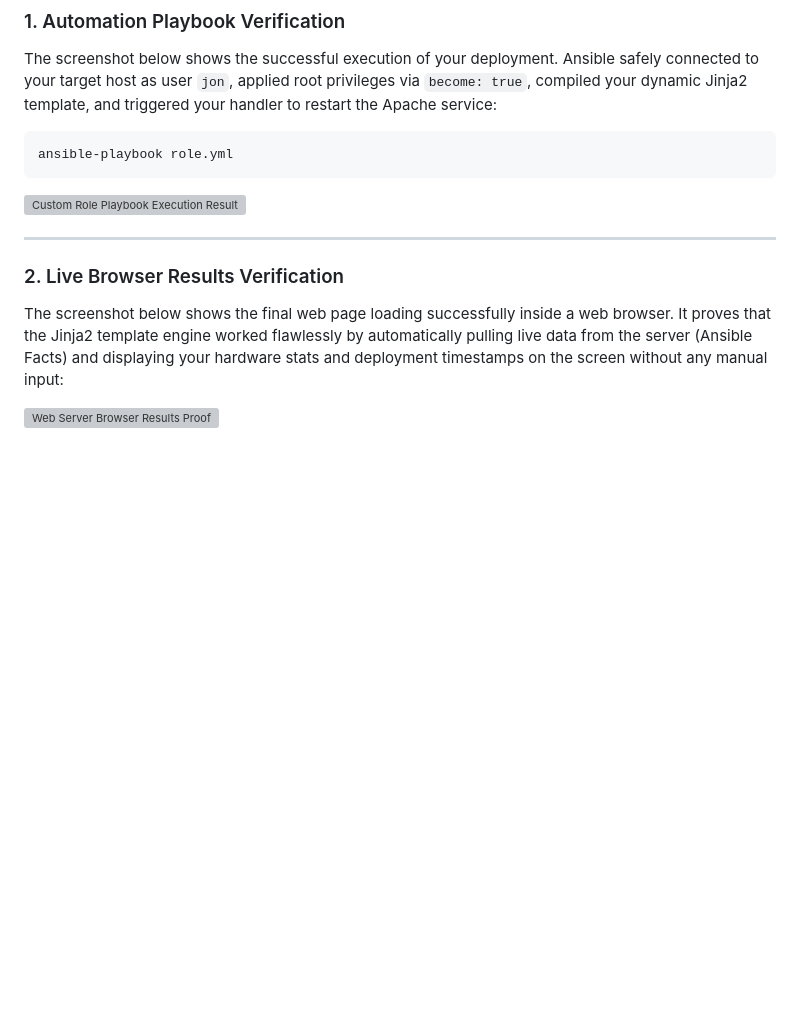
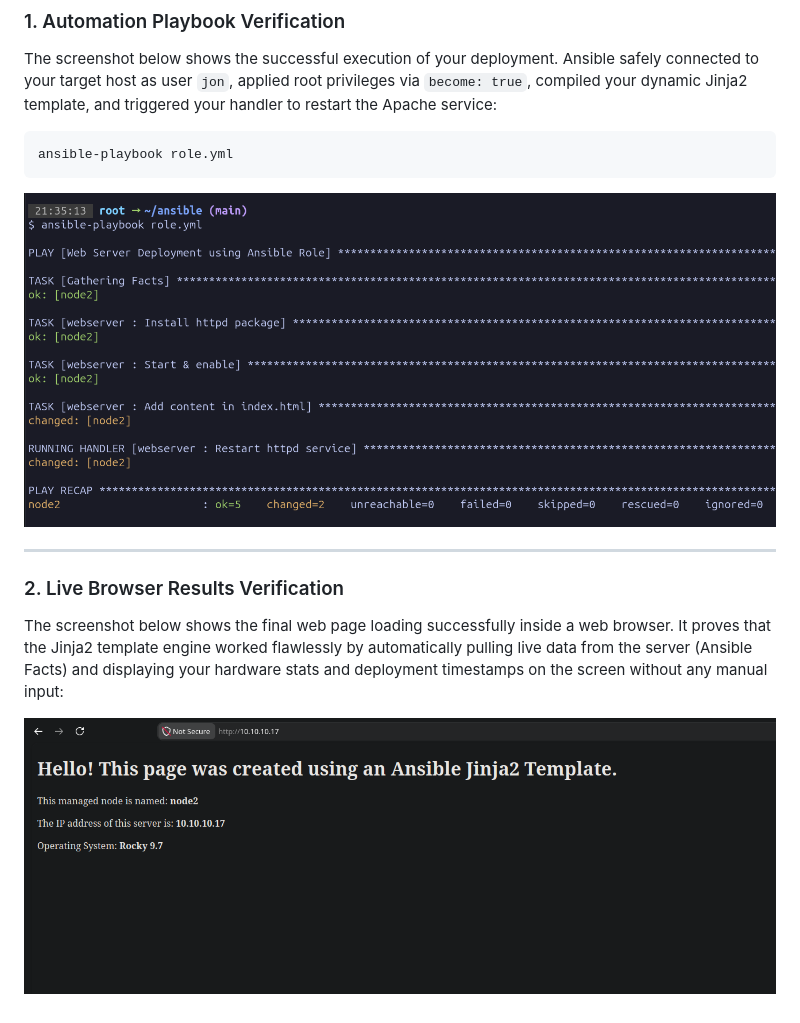
Before and after one commit to an9gh/ansible-works, a Markdown page: README.md, the part around the change. Rendered like a GitHub page; blank space fills up the shorter version; grey boxes are pictures that could not be loaded.

Commit message:
Fix: fix screenshots directory path

````diff
--- a/README.md
+++ b/README.md
@@ -1033,11 +1033,11 @@ The screenshot below shows the successful execution of your deployment. Ansible
 ansible-playbook role.yml
 ```
 
-![Custom Role Playbook Execution Result](images/role_playbook_success.png)
+![Custom Role Playbook Execution Result](images/web-role/role_playbook_success.png)
 
 ---
 
 ### 2. Live Browser Results Verification
 The screenshot below shows the final web page loading successfully inside a web browser. It proves that the Jinja2 template engine worked flawlessly by automatically pulling live data from the server (Ansible Facts) and displaying your hardware stats and deployment timestamps on the screen without any manual input:
 
-![Web Server Browser Results Proof](images/role_browser_success.png)
+![Web Server Browser Results Proof](images/web-role/role_browser_success.png)
````
